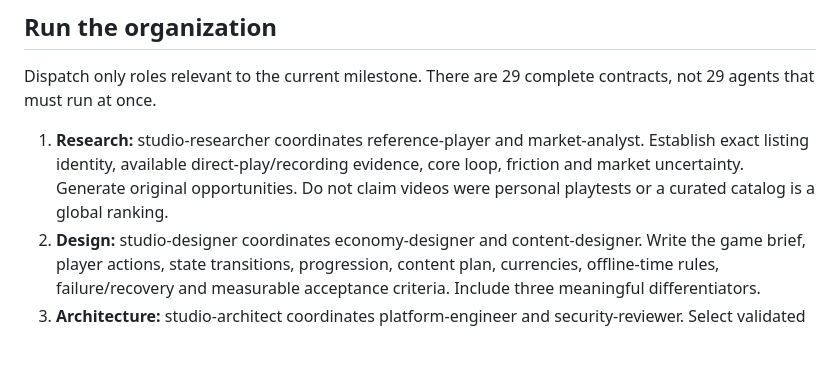
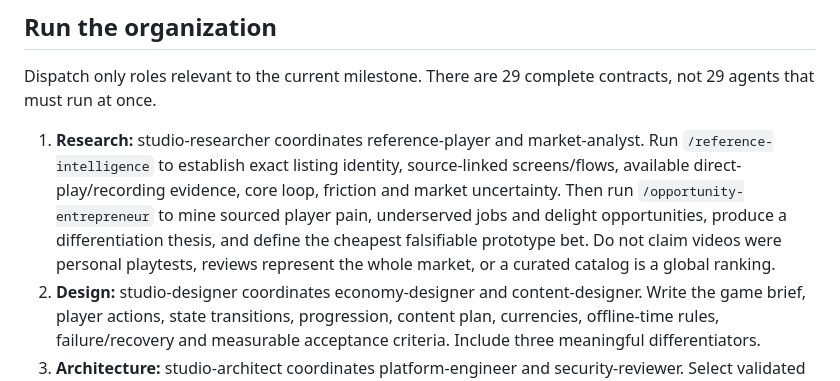
Before and after one commit to swiftSaneGames/saneGamesMaster, a Markdown page: prom.md, the part around the change. Drawn GitHub-style; blank space fills up the shorter version.

Commit message:
ops: wire reference and entrepreneur skills into launch pipeline

```diff
--- a/prom.md
+++ b/prom.md
@@ -38,7 +38,7 @@ When configured cloud intake and workers are available, create/bind the project
 
 Dispatch only roles relevant to the current milestone. There are 29 complete contracts, not 29 agents that must run at once.
 
-1. **Research:** studio-researcher coordinates reference-player and market-analyst. Establish exact listing identity, available direct-play/recording evidence, core loop, friction and market uncertainty. Generate original opportunities. Do not claim videos were personal playtests or a curated catalog is a global ranking.
+1. **Research:** studio-researcher coordinates reference-player and market-analyst. Run `/reference-intelligence` to establish exact listing identity, source-linked screens/flows, available direct-play/recording evidence, core loop, friction and market uncertainty. Then run `/opportunity-entrepreneur` to mine sourced player pain, underserved jobs and delight opportunities, produce a differentiation thesis, and define the cheapest falsifiable prototype bet. Do not claim videos were personal playtests, reviews represent the whole market, or a curated catalog is a global ranking.
 2. **Design:** studio-designer coordinates economy-designer and content-designer. Write the game brief, player actions, state transitions, progression, content plan, currencies, offline-time rules, failure/recovery and measurable acceptance criteria. Include three meaningful differentiators.
 3. **Architecture:** studio-architect coordinates platform-engineer and security-reviewer. Select validated engine/tool versions, module boundaries, save schemas, input/UI, content data and platform adapters. Prove native export and SDK assumptions in small spikes before building a dependency on them.
 4. **Visual experience:** studio-art-ux coordinates asset-artist and audio-designer. Use Claude Design as the primary design/prototyping workflow when available; follow `claude-design-handoff`. Convert screen/state designs into explicit engine implementation contracts. Record provenance, animation/audio behavior, accessibility and budgets. A Design prototype is not device-tested gameplay.
```
